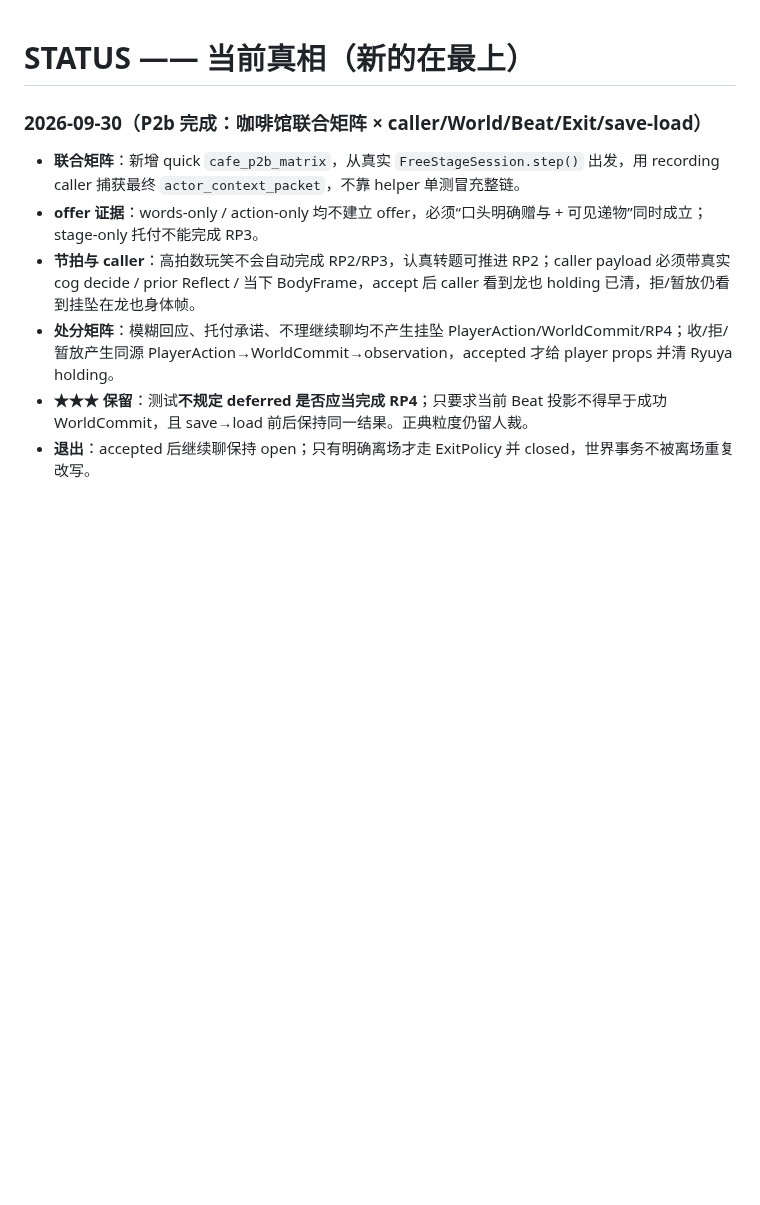
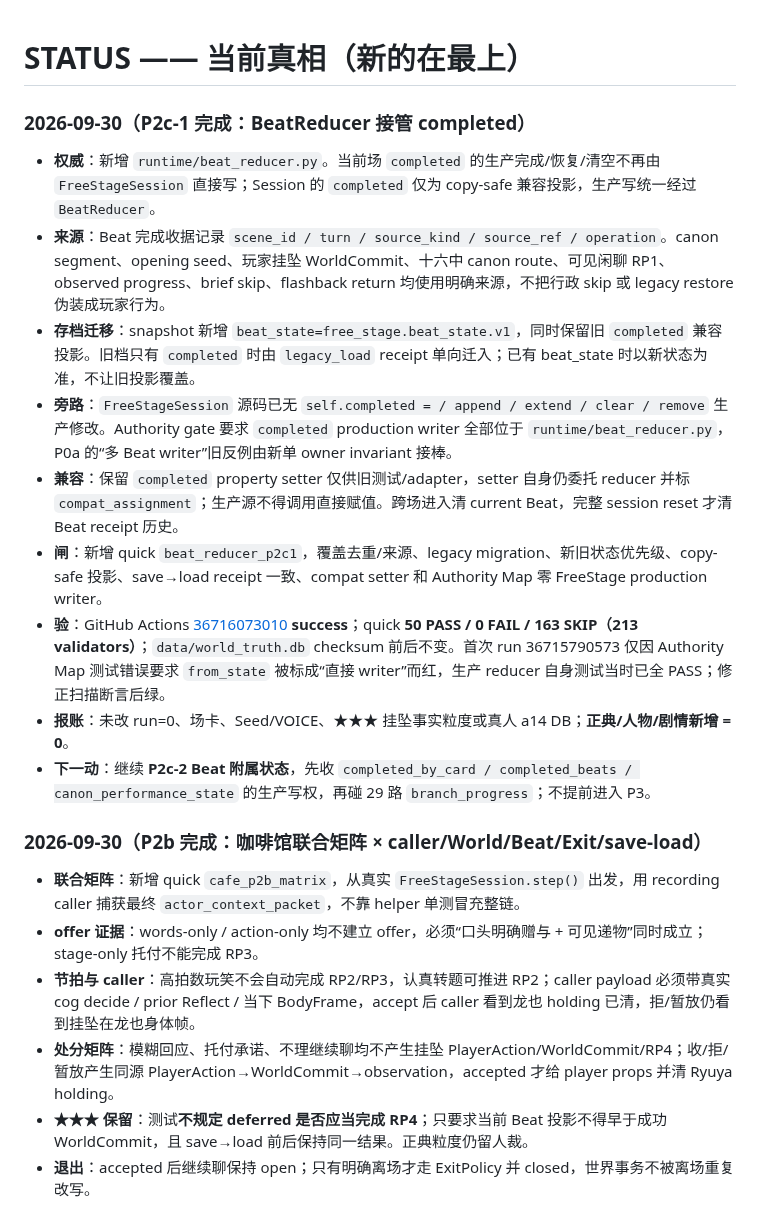
Before and after one commit to killbynothing/causal-anew, a Markdown page: STATUS.md, the part around the change. GitHub-like rendering; blank space fills up the shorter version.

```diff
--- a/STATUS.md
+++ b/STATUS.md
@@ -1,4 +1,16 @@
 # STATUS —— 当前真相（新的在最上）
+
+### 2026-09-30（P2c-1 完成：BeatReducer 接管 completed）
+
+- **权威**：新增 `runtime/beat_reducer.py`。当前场 `completed` 的生产完成/恢复/清空不再由 `FreeStageSession` 直接写；Session 的 `completed` 仅为 copy-safe 兼容投影，生产写统一经过 `BeatReducer`。
+- **来源**：Beat 完成收据记录 `scene_id / turn / source_kind / source_ref / operation`。canon segment、opening seed、玩家挂坠 WorldCommit、十六中 canon route、可见闲聊 RP1、observed progress、brief skip、flashback return 均使用明确来源，不把行政 skip 或 legacy restore 伪装成玩家行为。
+- **存档迁移**：snapshot 新增 `beat_state=free_stage.beat_state.v1`，同时保留旧 `completed` 兼容投影。旧档只有 `completed` 时由 `legacy_load` receipt 单向迁入；已有 beat_state 时以新状态为准，不让旧投影覆盖。
+- **旁路**：`FreeStageSession` 源码已无 `self.completed = / append / extend / clear / remove` 生产修改。Authority gate 要求 `completed` production writer 全部位于 `runtime/beat_reducer.py`，P0a 的“多 Beat writer”旧反例由新单 owner invariant 接棒。
+- **兼容**：保留 `completed` property setter 仅供旧测试/adapter，setter 自身仍委托 reducer 并标 `compat_assignment`；生产源不得调用直接赋值。跨场进入清 current Beat，完整 session reset 才清 Beat receipt 历史。
+- **闸**：新增 quick `beat_reducer_p2c1`，覆盖去重/来源、legacy migration、新旧状态优先级、copy-safe 投影、save→load receipt 一致、compat setter 和 Authority Map 零 FreeStage production writer。
+- **验**：GitHub Actions [36716073010](https://github.com/killbynothing/causal-anew/actions/runs/36716073010) **success**；quick **50 PASS / 0 FAIL / 163 SKIP（213 validators）**；`data/world_truth.db` checksum 前后不变。首次 run 36715790573 仅因 Authority Map 测试错误要求 `from_state` 被标成“直接 writer”而红，生产 reducer 自身测试当时已全 PASS；修正扫描断言后绿。
+- **报账**：未改 run=0、场卡、Seed/VOICE、★★★ 挂坠事实粒度或真人 a14 DB；**正典/人物/剧情新增 = 0**。
+- **下一动**：继续 **P2c-2 Beat 附属状态**，先收 `completed_by_card / completed_beats / canon_performance_state` 的生产写权，再碰 29 路 `branch_progress`；不提前进入 P3。
 
 ### 2026-09-30（P2b 完成：咖啡馆联合矩阵 × caller/World/Beat/Exit/save-load）
 
```
Also changed, not shown: docs/plans/计划_运行时权威收口×主循环重构_2026-09-28.md (+14 -1 lines).
